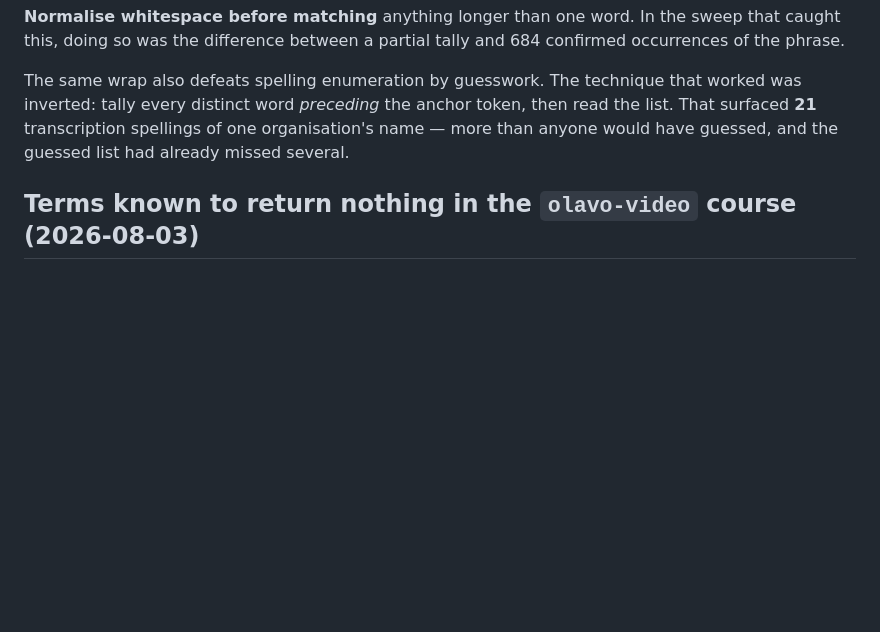
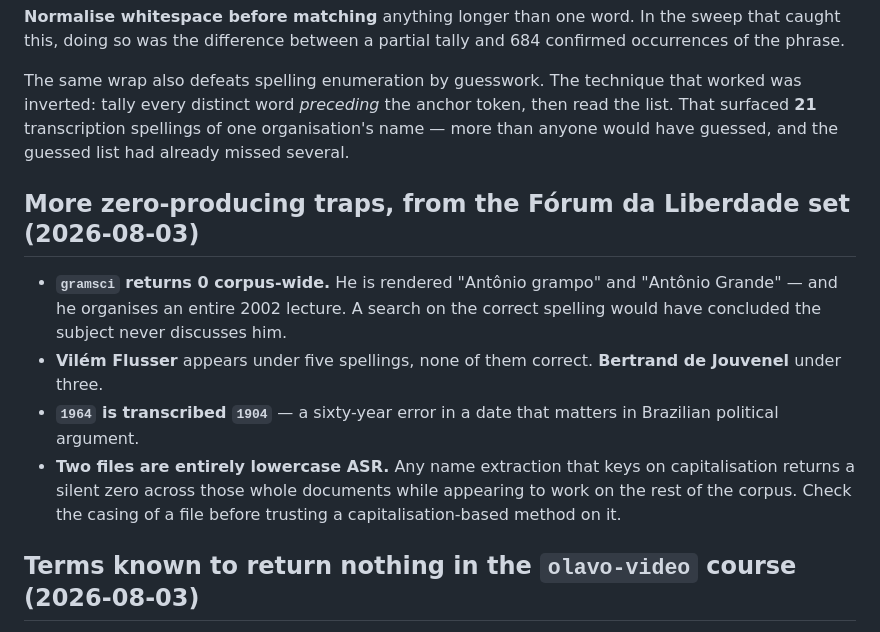
Before and after one commit to cronologia/olavo, a Markdown page: KEYWORDS.md, the part around the change. Drawn GitHub-style; blank space fills up the shorter version.

Commit message:
KEYWORDS: four more zero-producing traps from the Forum da Liberdade set
- 'gramsci' returns 0 corpus-wide; he is 'Antonio grampo'/'Antonio Grande' and
  organises an entire 2002 lecture. Searching the correct spelling would have
  concluded the subject never discusses him.
- Flusser appears under five spellings and no correct one; Jouvenel under three.
- '1964' is transcribed '1904'.
- Two files are entirely lowercase, so capitalisation-based name extraction
  returns a silent zero across those documents while appearing to work
  elsewhere. Check a file's casing before trusting such a method on it.

Co-Authored-By: Claude Opus 5 <noreply@anthropic.com>
Claude-Session: https://claude.ai/code/session_01Nfj8JA8LrS5DqxeuctrEpF

```diff
--- a/KEYWORDS.md
+++ b/KEYWORDS.md
@@ -100,6 +100,20 @@ token, then read the list. That surfaced **21** transcription spellings of one
 organisation's name — more than anyone would have guessed, and the guessed list
 had already missed several.
 
+## More zero-producing traps, from the Fórum da Liberdade set (2026-08-03)
+
+- **`gramsci` returns 0 corpus-wide.** He is rendered "Antônio grampo" and
+  "Antônio Grande" — and he organises an entire 2002 lecture. A search on the
+  correct spelling would have concluded the subject never discusses him.
+- **Vilém Flusser** appears under five spellings, none of them correct.
+  **Bertrand de Jouvenel** under three.
+- **`1964` is transcribed `1904`** — a sixty-year error in a date that matters
+  in Brazilian political argument.
+- **Two files are entirely lowercase ASR.** Any name extraction that keys on
+  capitalisation returns a silent zero across those whole documents while
+  appearing to work on the rest of the corpus. Check the casing of a file
+  before trusting a capitalisation-based method on it.
+
 ## Terms known to return nothing in the `olavo-video` course (2026-08-03)
 
 - **Plotinus / Neoplatonism** — absent from all eight sessions.
```
